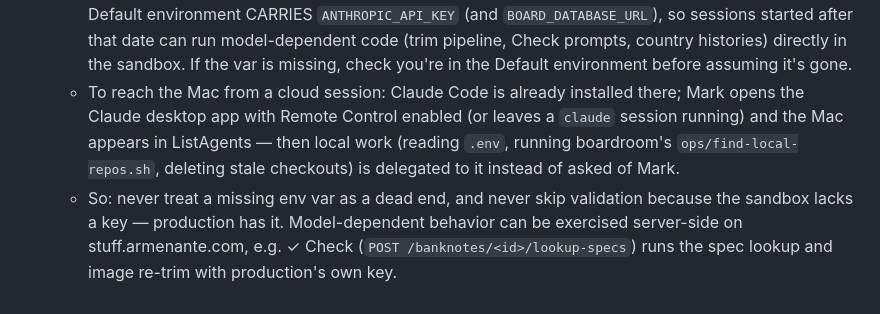
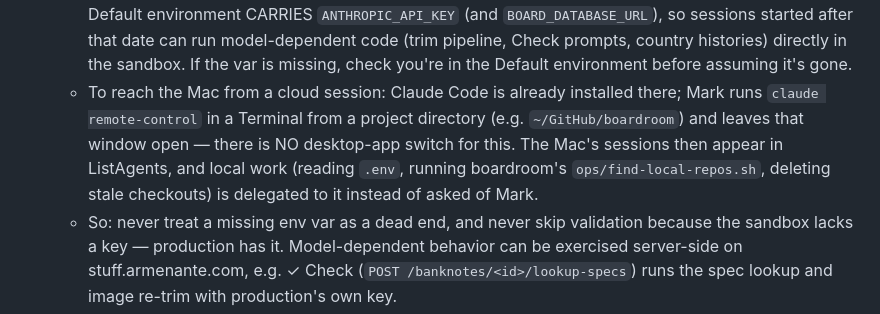
Before and after one commit to markarmenante/StuffApp, a Markdown page: CLAUDE.md, the part around the change. Rendered like a GitHub page.

Commit message:
CLAUDE.md: correct the Remote Control recipe (terminal command, no app switch)
Co-Authored-By: Claude Fable 5 <noreply@anthropic.com>
Claude-Session: https://claude.ai/code/session_01JRLRC3fVjE8XGLRU4v32fe

```diff
--- a/CLAUDE.md
+++ b/CLAUDE.md
@@ -34,11 +34,12 @@ fold new standing instructions in here — nowhere else.)
     missing, check you're in the Default environment before assuming
     it's gone.
   - To reach the Mac from a cloud session: Claude Code is already
-    installed there; Mark opens the Claude desktop app with Remote
-    Control enabled (or leaves a `claude` session running) and the Mac
-    appears in ListAgents — then local work (reading `.env`, running
-    boardroom's `ops/find-local-repos.sh`, deleting stale checkouts)
-    is delegated to it instead of asked of Mark.
+    installed there; Mark runs `claude remote-control` in a Terminal
+    from a project directory (e.g. `~/GitHub/boardroom`) and leaves
+    that window open — there is NO desktop-app switch for this. The
+    Mac's sessions then appear in ListAgents, and local work (reading
+    `.env`, running boardroom's `ops/find-local-repos.sh`, deleting
+    stale checkouts) is delegated to it instead of asked of Mark.
   - So: never treat a missing env var as a dead end, and never skip
     validation because the sandbox lacks a key — production has it.
     Model-dependent behavior can be exercised server-side on
```
